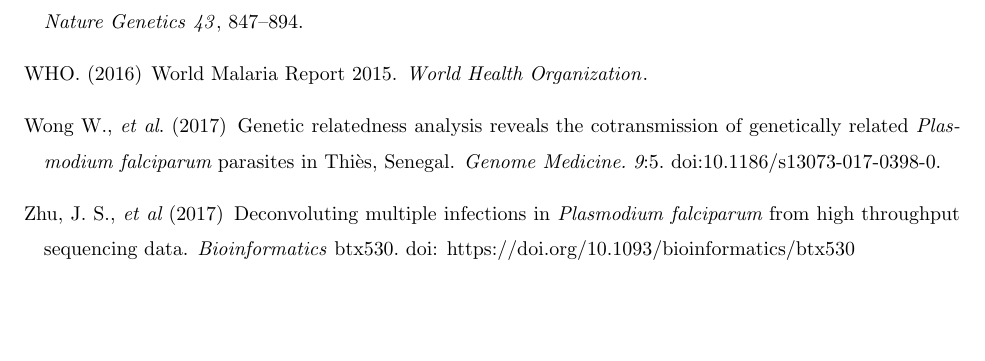
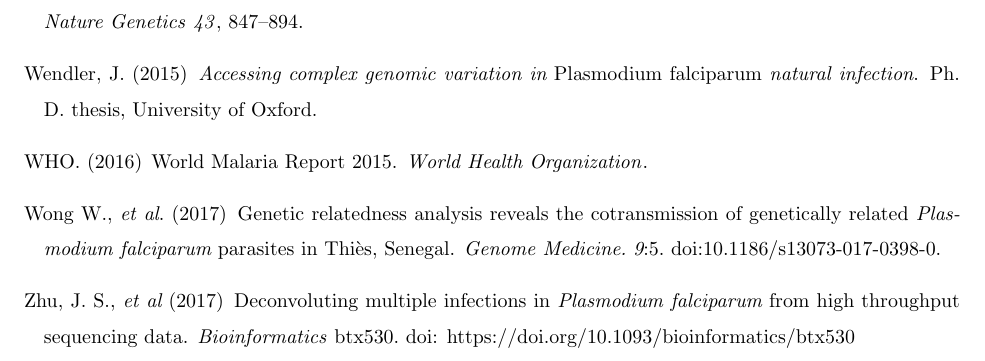
Before and after one commit to DEploid-dev/mixedIBD, a LaTeX paper (main.tex): part of page 6 of 10, cut so that both start at the same text, the shorter picture padded with empty space. Compiled offline with pdfLaTeX.

Commit message:
include bib

```diff
--- a/main.tex
+++ b/main.tex
@@ -334,6 +334,11 @@
 \newblock Recombination rates in admixed individuals identified by ancestry-based inference.
 \newblock {\em Nature Genetics\/}~{\em 43\/}, 847--894.
 
+\bibitem[\protect\citeauthoryear{Wendler}{Wendler}{2015}]{Wendler2015}
+Wendler, J. (2015)
+\newblock {\em Accessing complex genomic variation in} {P}lasmodium falciparum {\em natural infection}.
+\newblock {Ph.\ D. thesis, University of Oxford.}
+
 \bibitem[\protect\citeauthoryear{WHO}{WHO}{2016}]{WHO2016}
 WHO. (2016)
 \newblock {World Malaria Report 2015}.
```
